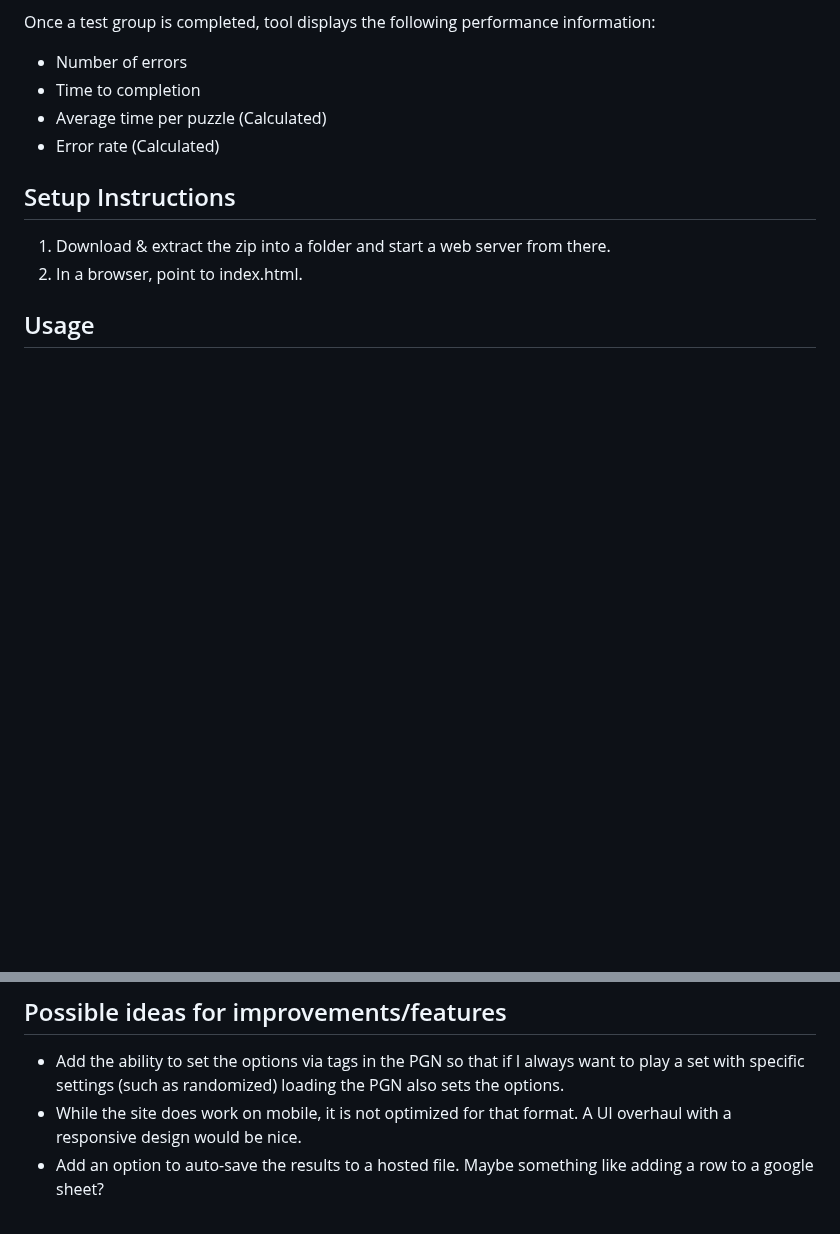
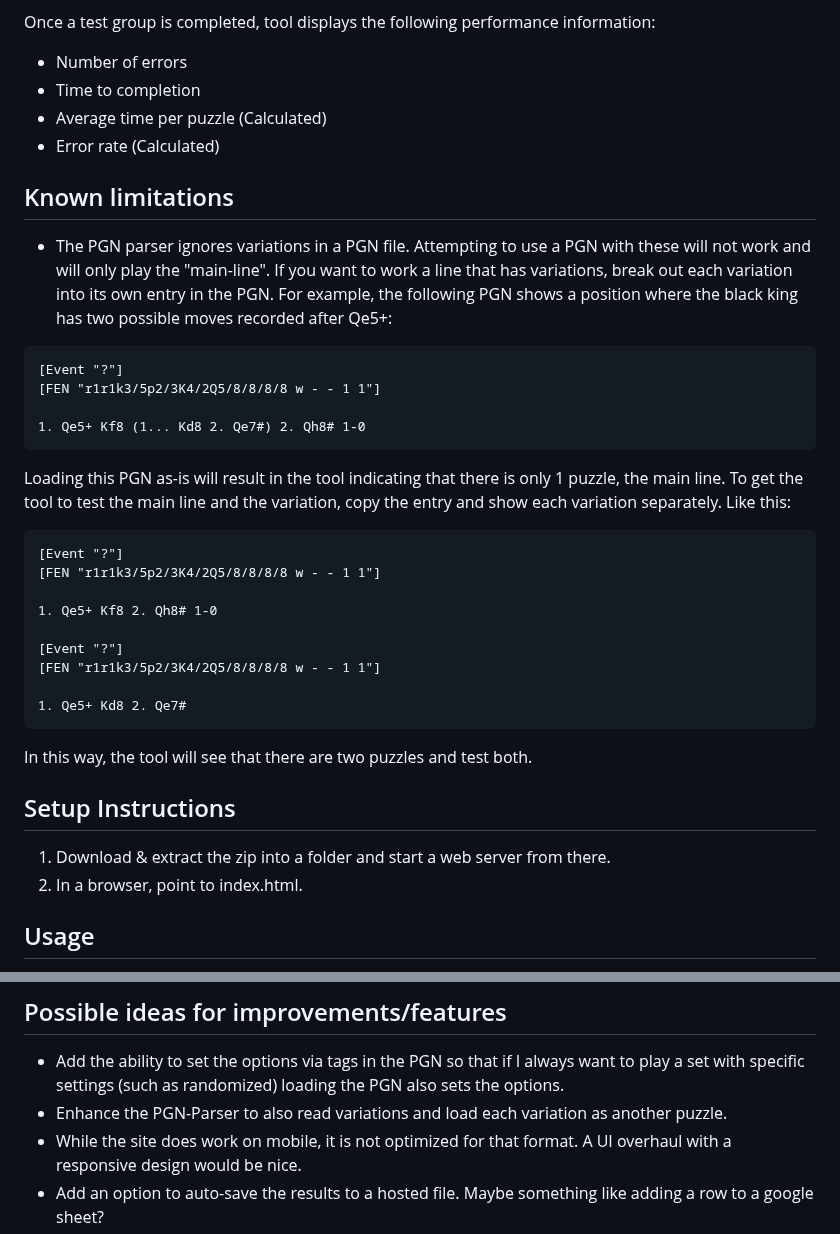
Before and after one commit to rodpolako/Chess-PGN-Trainer, a Markdown page: README.md, 2 parts joined by grey strips. Drawn GitHub-style; blank space fills up the shorter version.

````diff
--- a/README.md
+++ b/README.md
@@ -47,6 +47,30 @@ Once a test group is completed, tool displays the following performance informat
 * Average time per puzzle (Calculated)
 * Error rate (Calculated)
 
+## Known limitations
+* The PGN parser ignores variations in a PGN file.  Attempting to use a PGN with these will not work and will only play the "main-line".  If you want to work a line that has variations, break out each variation into its own entry in the PGN.
+For example, the following PGN shows a position where the black king has two possible moves recorded after Qe5+:
+```
+[Event "?"]
+[FEN "r1r1k3/5p2/3K4/2Q5/8/8/8/8 w - - 1 1"]
+
+1. Qe5+ Kf8 (1... Kd8 2. Qe7#) 2. Qh8# 1-0
+```
+Loading this PGN as-is will result in the tool indicating that there is only 1 puzzle, the main line. To get the tool to test the main line and the variation, copy the entry and show each variation separately.  Like this:
+
+```
+[Event "?"]
+[FEN "r1r1k3/5p2/3K4/2Q5/8/8/8/8 w - - 1 1"]
+
+1. Qe5+ Kf8 2. Qh8# 1-0
+
+[Event "?"]
+[FEN "r1r1k3/5p2/3K4/2Q5/8/8/8/8 w - - 1 1"]
+
+1. Qe5+ Kd8 2. Qe7#
+```
+In this way, the tool will see that there are two puzzles and test both.
+
 ## Setup Instructions
 1. Download & extract the zip into a folder and start a web server from there.
 2. In a browser, point to index.html.
@@ -73,6 +97,7 @@ Built with the help of the following projects:
 
 ## Possible ideas for improvements/features
 * Add the ability to set the options via tags in the PGN so that if I always want to play a set with specific settings (such as randomized) loading the PGN also sets the options.
+* Enhance the PGN-Parser to also read variations and load each variation as another puzzle.
 * While the site does work on mobile, it is not optimized for that format.  A UI overhaul with a responsive design would be nice.
 * Add an option to auto-save the results to a hosted file.  Maybe something like adding a row to a google sheet?
 * What would be really nice is if there was a way to organize all the PGNs I want to test as part of a larger structure so that I would be able to choose from a defined list which includes the info on the PGN file to use along with the desired settings.  Not immediately sure how this would work due to security restrictions on the browser preventing direct access to local files.
````
